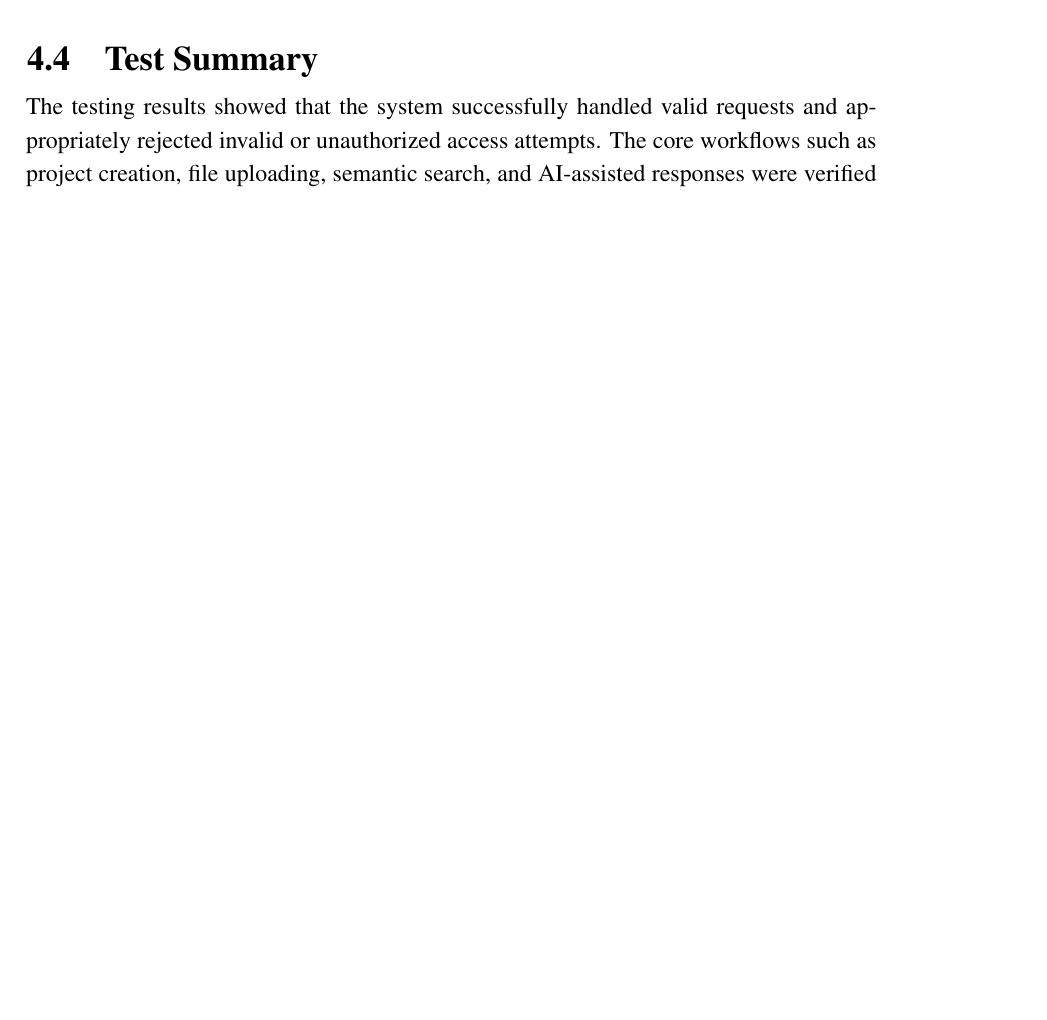
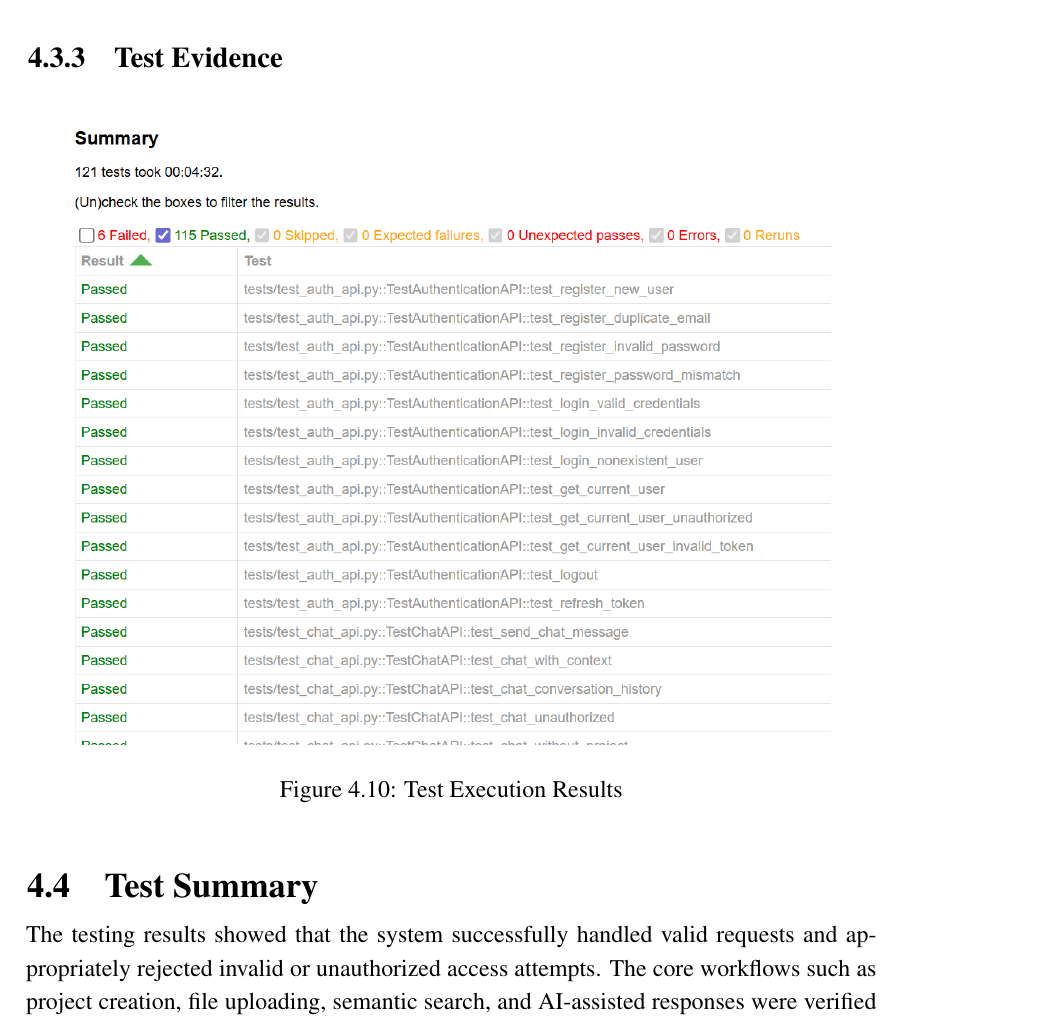
Before and after one commit to AishaSid/Final-Report-FYP-1, a LaTeX thesis (thesis.tex, which reads sections/chapter4.tex): part of page 43 of 55, cut at the place of the change, the shorter picture padded with empty space. Compiled offline with pdfLaTeX.

Commit message:
fix: test evidence

```diff
--- a/sections/chapter4.tex
+++ b/sections/chapter4.tex
@@ -495,7 +495,13 @@ Overall Pass Rate & 91\% & Stable with minor issues \\ \hline
 \caption{Overall Unit Testing Summary}
 \end{table}
 
+\subsection{Test Evidence}
 
+\begin{figure}[H]
+    \centering
+    \includegraphics[width=0.90\textwidth]{images/tests-summary.png}
+    \caption{Test Execution Results}
+\end{figure}
 
 
 \section{Test Summary}
```
